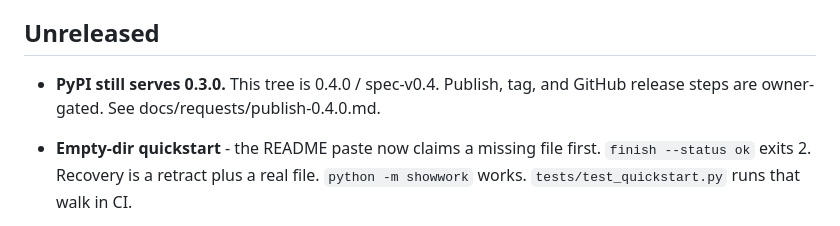
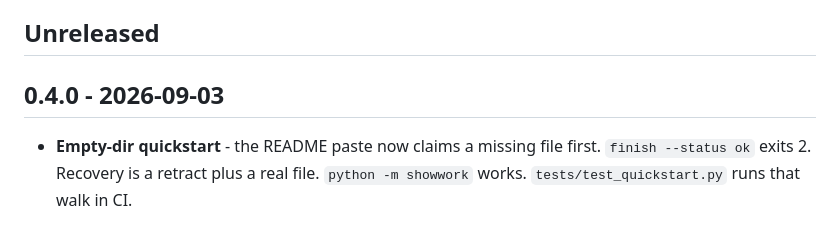
Before and after one commit to bmdhodl/showwork, a Markdown page: CHANGELOG.md, the part around the change. GitHub-like rendering.

Commit message:
Stamp CHANGELOG 0.4.0 and drop the stale PyPI gap line.
Co-authored-by: Cursor <cursoragent@cursor.com>

```diff
--- a/CHANGELOG.md
+++ b/CHANGELOG.md
@@ -4,9 +4,8 @@ All notable changes to showwork are recorded here.
 
 ## Unreleased
 
-- **PyPI still serves 0.3.0.** This tree is 0.4.0 / spec-v0.4. Publish,
-  tag, and GitHub release steps are owner-gated. See
-  docs/requests/publish-0.4.0.md.
+## 0.4.0 - 2026-09-03
+
 - **Empty-dir quickstart** - the README paste now claims a missing file
   first. `finish --status ok` exits 2. Recovery is a retract plus a real
   file. `python -m showwork` works. `tests/test_quickstart.py` runs that
```
Also changed, not shown: README.md (+0 -1 lines).
